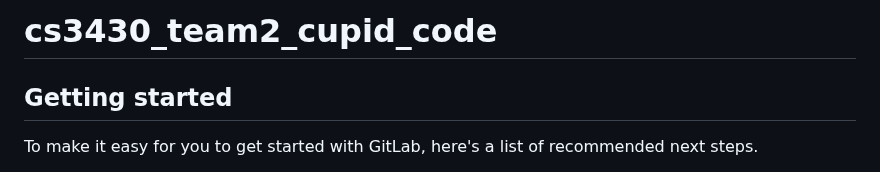
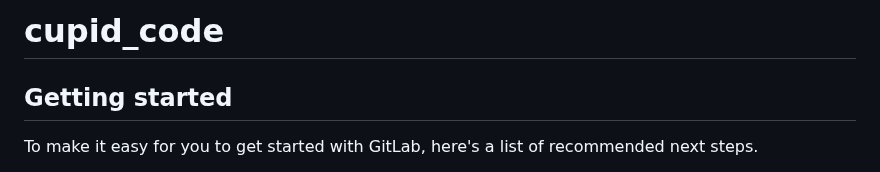
Before and after one commit to quality-liquid/cupid_code, a Markdown page: README.md, the part around the change. Drawn GitHub-style.

```diff
--- a/README.md
+++ b/README.md
@@ -1,4 +1,4 @@
-# cs3430_team2_cupid_code
+# cupid_code
 
 
 
```
